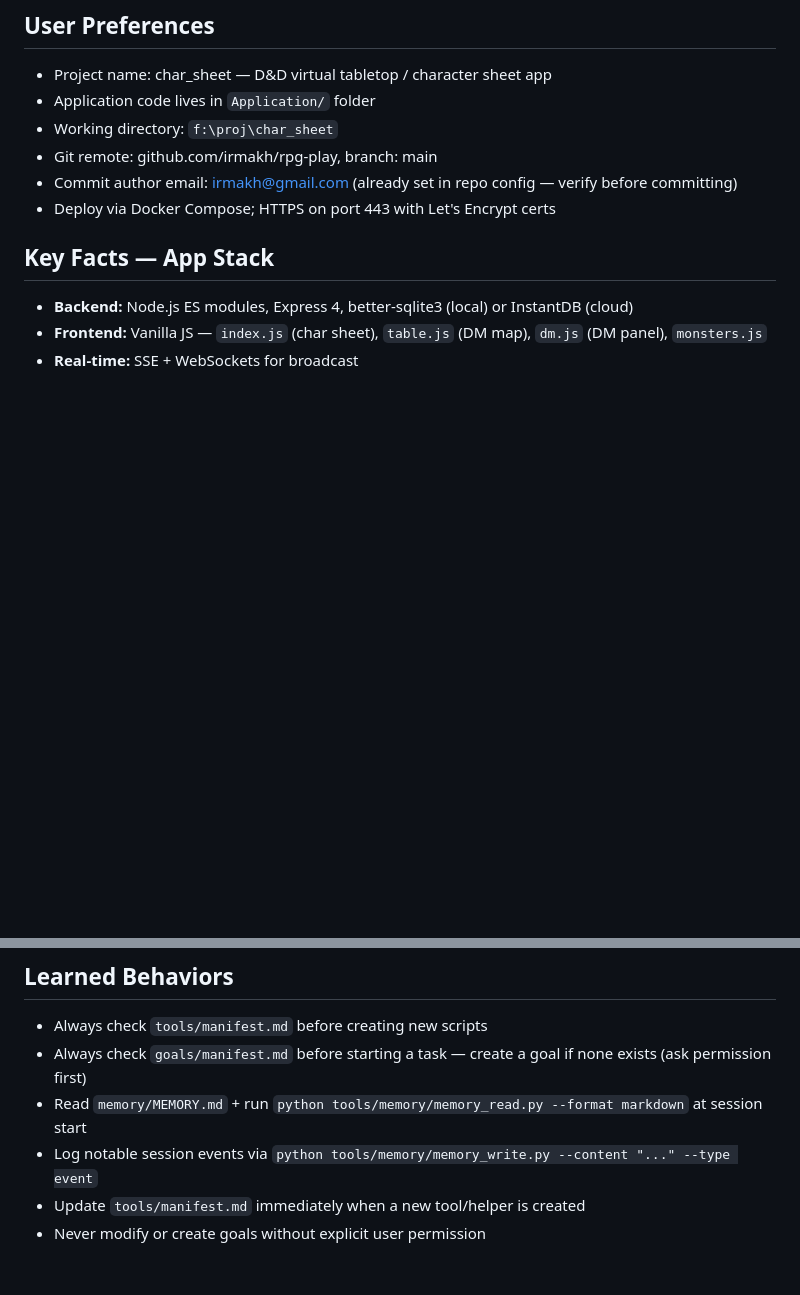
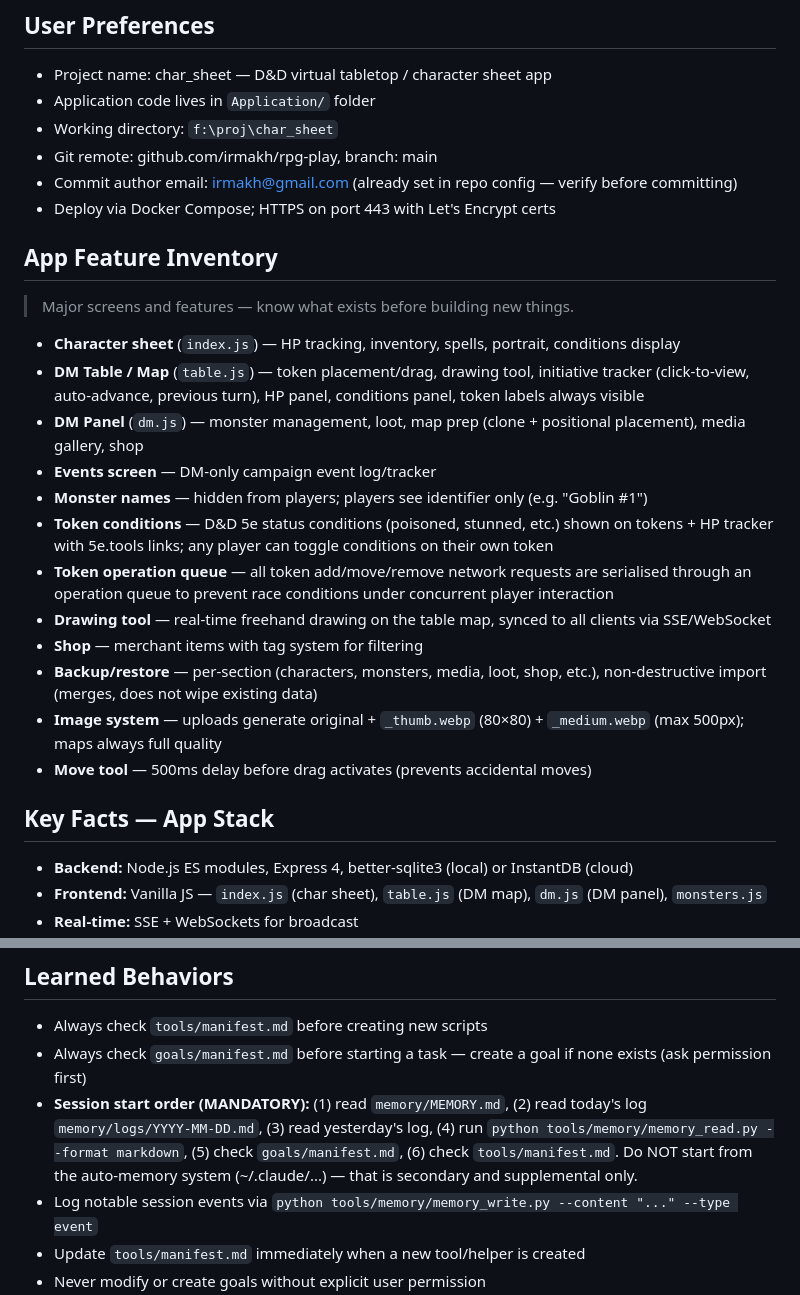
Before and after one commit to irmakh/rpg-play, a Markdown page: memory/MEMORY.md, 2 parts joined by grey strips. GitHub-like rendering; blank space fills up the shorter version.

Commit message:
Update GOTCHA framework docs: app feature inventory + dev constraints
- memory/MEMORY.md: add App Feature Inventory section covering all screens
  and major features (conditions, drawing tool, operation queue, backup/restore,
  move tool delay, shop tagging, events screen, monster name visibility)
- memory/MEMORY.md: clarify mandatory GOTCHA session-start order; auto-memory is
  secondary only
- goals/char_sheet_dev.md: add token operation queue rule — all token network
  calls must go through the queue, not fired directly
- goals/char_sheet_dev.md: add backup/restore constraint — per-section,
  non-destructive import; preserve this in all restore routes

Co-Authored-By: Claude Sonnet 4.6 <noreply@anthropic.com>

```diff
--- a/memory/MEMORY.md
+++ b/memory/MEMORY.md
@@ -11,6 +11,23 @@
 - Git remote: github.com/irmakh/rpg-play, branch: main
 - Commit author email: irmakh@gmail.com (already set in repo config — verify before committing)
 - Deploy via Docker Compose; HTTPS on port 443 with Let's Encrypt certs
+
+## App Feature Inventory
+
+> Major screens and features — know what exists before building new things.
+
+- **Character sheet** (`index.js`) — HP tracking, inventory, spells, portrait, conditions display
+- **DM Table / Map** (`table.js`) — token placement/drag, drawing tool, initiative tracker (click-to-view, auto-advance, previous turn), HP panel, conditions panel, token labels always visible
+- **DM Panel** (`dm.js`) — monster management, loot, map prep (clone + positional placement), media gallery, shop
+- **Events screen** — DM-only campaign event log/tracker
+- **Monster names** — hidden from players; players see identifier only (e.g. "Goblin #1")
+- **Token conditions** — D&D 5e status conditions (poisoned, stunned, etc.) shown on tokens + HP tracker with 5e.tools links; any player can toggle conditions on their own token
+- **Token operation queue** — all token add/move/remove network requests are serialised through an operation queue to prevent race conditions under concurrent player interaction
+- **Drawing tool** — real-time freehand drawing on the table map, synced to all clients via SSE/WebSocket
+- **Shop** — merchant items with tag system for filtering
+- **Backup/restore** — per-section (characters, monsters, media, loot, shop, etc.), non-destructive import (merges, does not wipe existing data)
+- **Image system** — uploads generate original + `_thumb.webp` (80×80) + `_medium.webp` (max 500px); maps always full quality
+- **Move tool** — 500ms delay before drag activates (prevents accidental moves)
 
 ## Key Facts — App Stack
 
@@ -41,7 +58,7 @@
 
 - Always check `tools/manifest.md` before creating new scripts
 - Always check `goals/manifest.md` before starting a task — create a goal if none exists (ask permission first)
-- Read `memory/MEMORY.md` + run `python tools/memory/memory_read.py --format markdown` at session start
+- **Session start order (MANDATORY):** (1) read `memory/MEMORY.md`, (2) read today's log `memory/logs/YYYY-MM-DD.md`, (3) read yesterday's log, (4) run `python tools/memory/memory_read.py --format markdown`, (5) check `goals/manifest.md`, (6) check `tools/manifest.md`. Do NOT start from the auto-memory system (~/.claude/...) — that is secondary and supplemental only.
 - Log notable session events via `python tools/memory/memory_write.py --content "..." --type event`
 - Update `tools/manifest.md` immediately when a new tool/helper is created
 - Never modify or create goals without explicit user permission
```
Also changed, not shown: goals/char_sheet_dev.md (+2 -0 lines).
